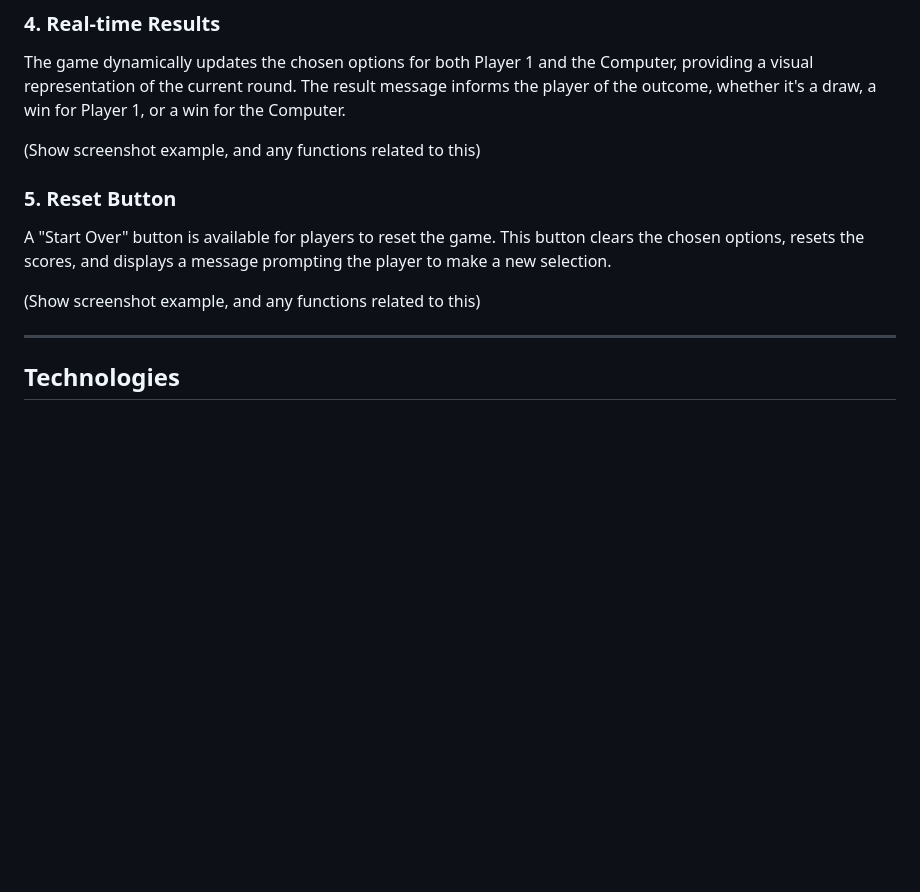
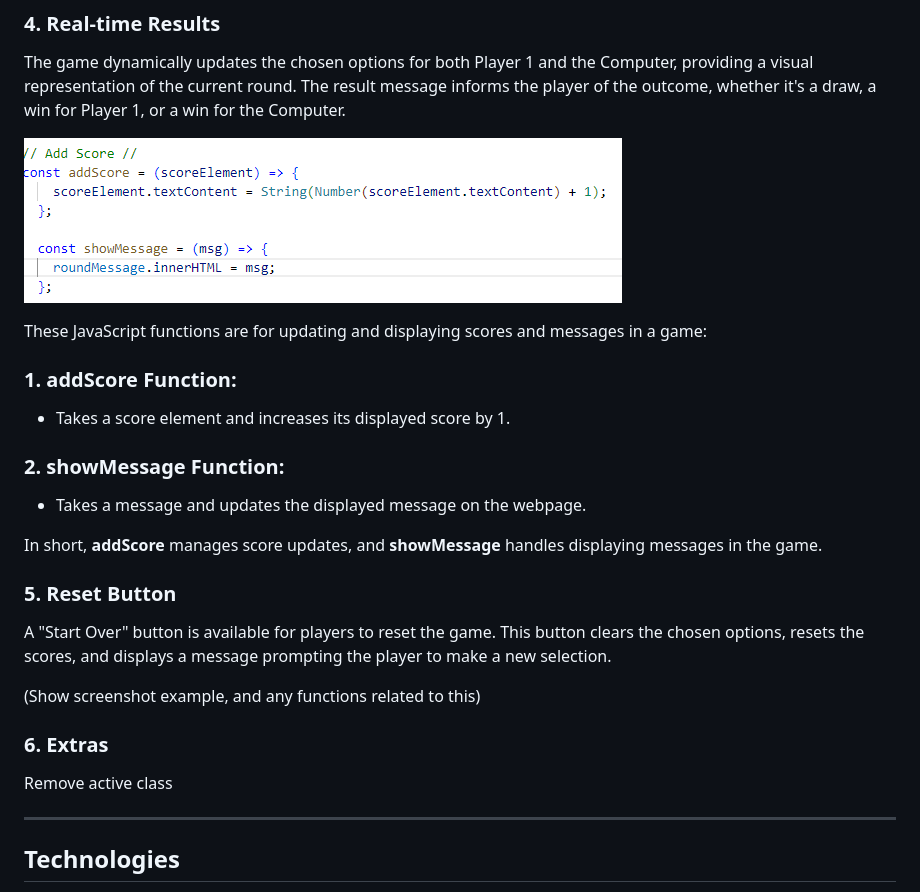
Before and after one commit to Tomboxhall/rock-paper-submit, a Markdown page: README.md, the part around the change printed below. Drawn GitHub-style; pictures changed too: assets/images/add-score-message.png (added); blank space fills up the shorter version.

Commit message:
add the real time results evidence and screenshots

```diff
--- a/README.md
+++ b/README.md
@@ -131,12 +132,26 @@ In short, this function calculates and displays the result of a game round, fact
 ### 4. Real-time Results
 The game dynamically updates the chosen options for both Player 1 and the Computer, providing a visual representation of the current round. The result message informs the player of the outcome, whether it's a draw, a win for Player 1, or a win for the Computer.
 
-(Show screenshot example, and any functions related to this)
+![Updating Score Display + Adding the Score](assets/images/add-score-message.png)
+
+These JavaScript functions are for updating and displaying scores and messages in a game:
+
+### 1. **addScore** Function:
+- Takes a score element and increases its displayed score by 1.
+
+### 2. **showMessage** Function:
+- Takes a message and updates the displayed message on the webpage.
+
+In short, **addScore** manages score updates, and **showMessage** handles displaying messages in the game.
 
 ### 5. Reset Button
 A "Start Over" button is available for players to reset the game. This button clears the chosen options, resets the scores, and displays a message prompting the player to make a new selection.
 
 (Show screenshot example, and any functions related to this)
+
+### 6. Extras
+
+Remove active class
 
 ---
 
```
Also changed, not shown: other parts of README.md (+1 -0 lines).
